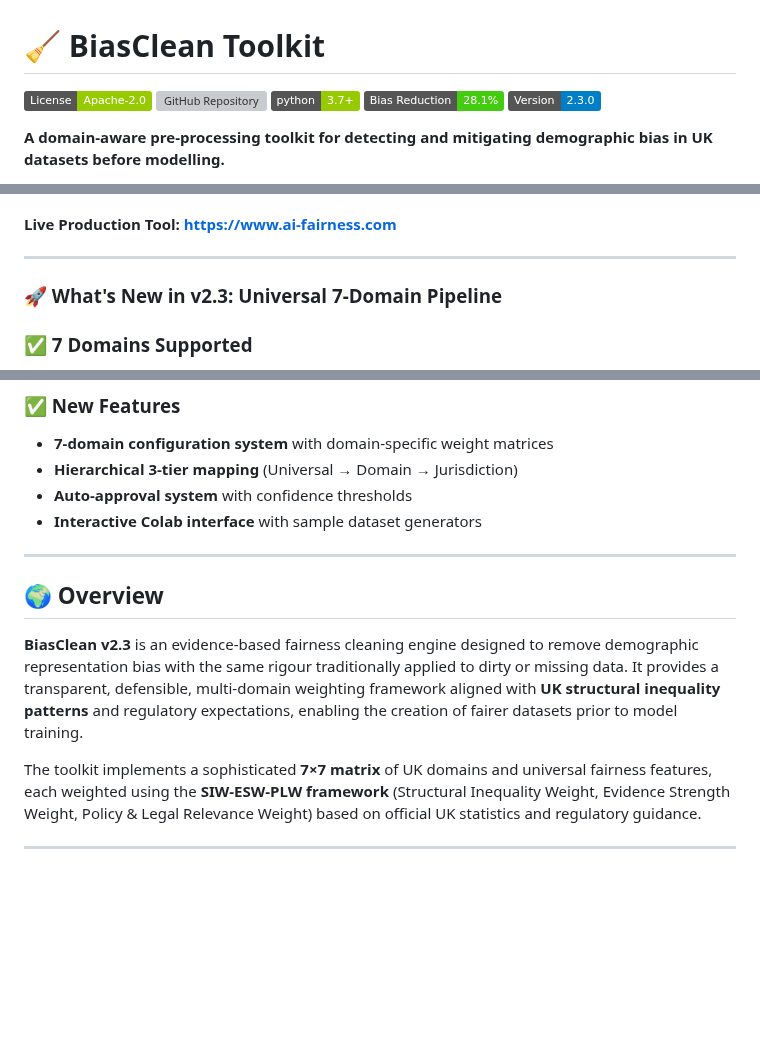
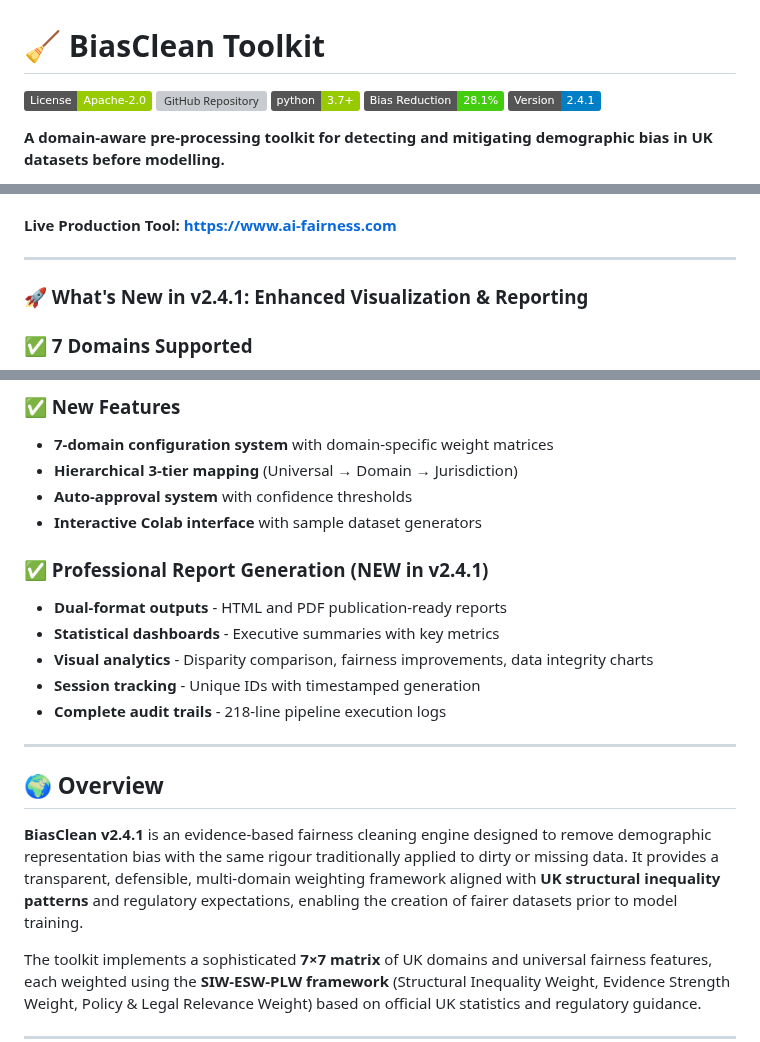
Before and after one commit to AI-Fairness-com/BiasClean, a Markdown page: README.md, 3 parts joined by grey strips. GitHub-like rendering; badges without logos; blank space fills up the shorter version; grey boxes are pictures that could not be loaded.

```diff
--- a/README.md
+++ b/README.md
@@ -4,7 +4,7 @@
 [![GitHub Repository](https://img.shields.io/badge/GitHub-AI--Fairness--com%2FBiasClean-blue)](https://github.com/AI-Fairness-com/BiasClean)
 ![Python](https://img.shields.io/badge/python-3.7%2B-green)
 ![Bias Reduction](https://img.shields.io/badge/Bias%20Reduction-28.1%25-success)
-![Version](https://img.shields.io/badge/Version-2.3.0-blue)
+![Version](https://img.shields.io/badge/Version-2.4.1-blue)
 
 **A domain-aware pre-processing toolkit for detecting and mitigating demographic bias in UK datasets before modelling.**
 
@@ -42,7 +42,7 @@ jupyter notebook demos/BiasClean_Demo.ipynb
 
 ---
 
-### 🚀 What's New in v2.3: Universal 7-Domain Pipeline
+### 🚀 What's New in v2.4.1: Enhanced Visualization & Reporting
 
 ### ✅ 7 Domains Supported
 - **Justice** - Criminal justice bias detection (COMPAS-validated)
@@ -65,11 +65,18 @@ Each domain follows **UK 2025 Domain-Specific Weight Prioritization**:
 - **Auto-approval system** with confidence thresholds
 - **Interactive Colab interface** with sample dataset generators
 
+### ✅ Professional Report Generation (NEW in v2.4.1)
+- **Dual-format outputs** - HTML and PDF publication-ready reports
+- **Statistical dashboards** - Executive summaries with key metrics
+- **Visual analytics** - Disparity comparison, fairness improvements, data integrity charts
+- **Session tracking** - Unique IDs with timestamped generation
+- **Complete audit trails** - 218-line pipeline execution logs
+
 ---
 
 ## 🌍 Overview
 
-**BiasClean v2.3** is an evidence-based fairness cleaning engine designed to remove demographic representation bias with the same rigour traditionally applied to dirty or missing data. It provides a transparent, defensible, multi-domain weighting framework aligned with **UK structural inequality patterns** and regulatory expectations, enabling the creation of fairer datasets prior to model training.
+**BiasClean v2.4.1** is an evidence-based fairness cleaning engine designed to remove demographic representation bias with the same rigour traditionally applied to dirty or missing data. It provides a transparent, defensible, multi-domain weighting framework aligned with **UK structural inequality patterns** and regulatory expectations, enabling the creation of fairer datasets prior to model training.
 
 The toolkit implements a sophisticated **7×7 matrix** of UK domains and universal fairness features, each weighted using the **SIW-ESW-PLW framework** (Structural Inequality Weight, Evidence Strength Weight, Policy & Legal Relevance Weight) based on official UK statistics and regulatory guidance.
 
```
Also changed, not shown: other parts of README.md (+1 -1 lines).
